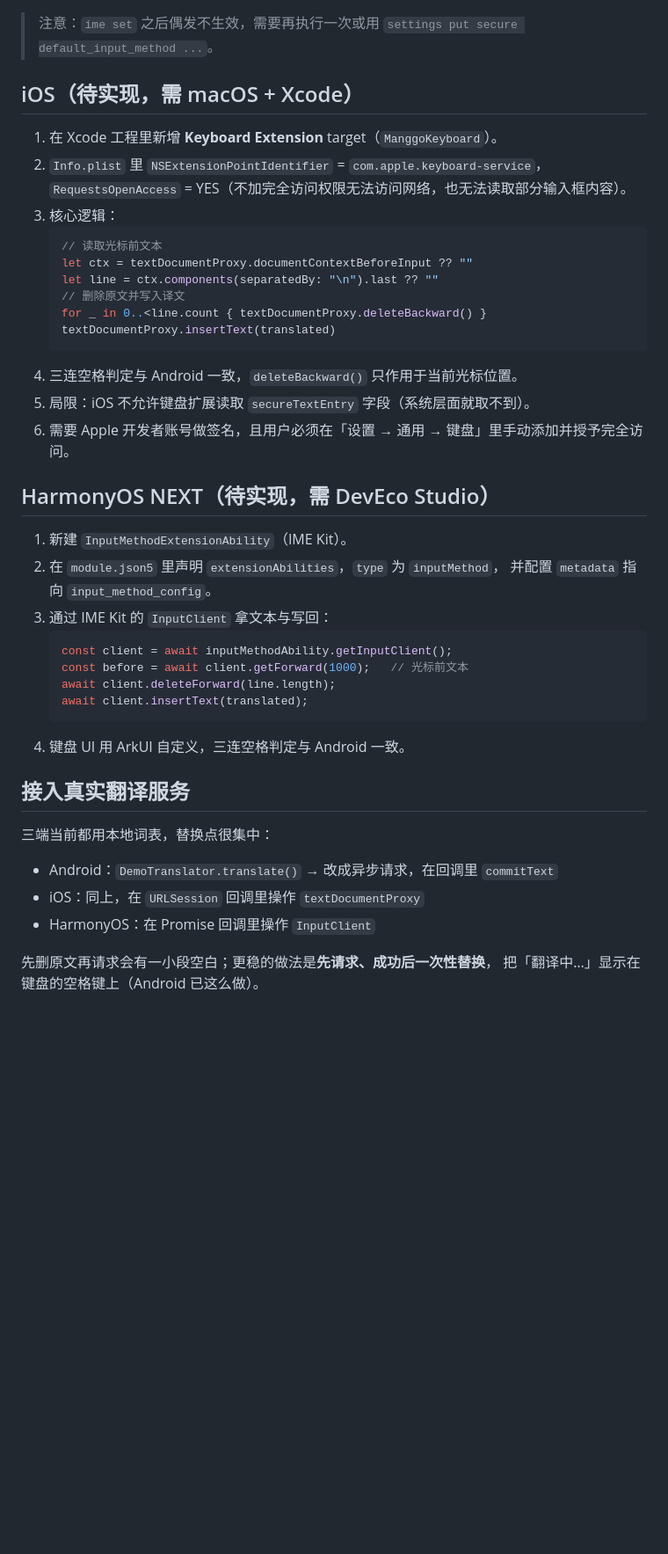
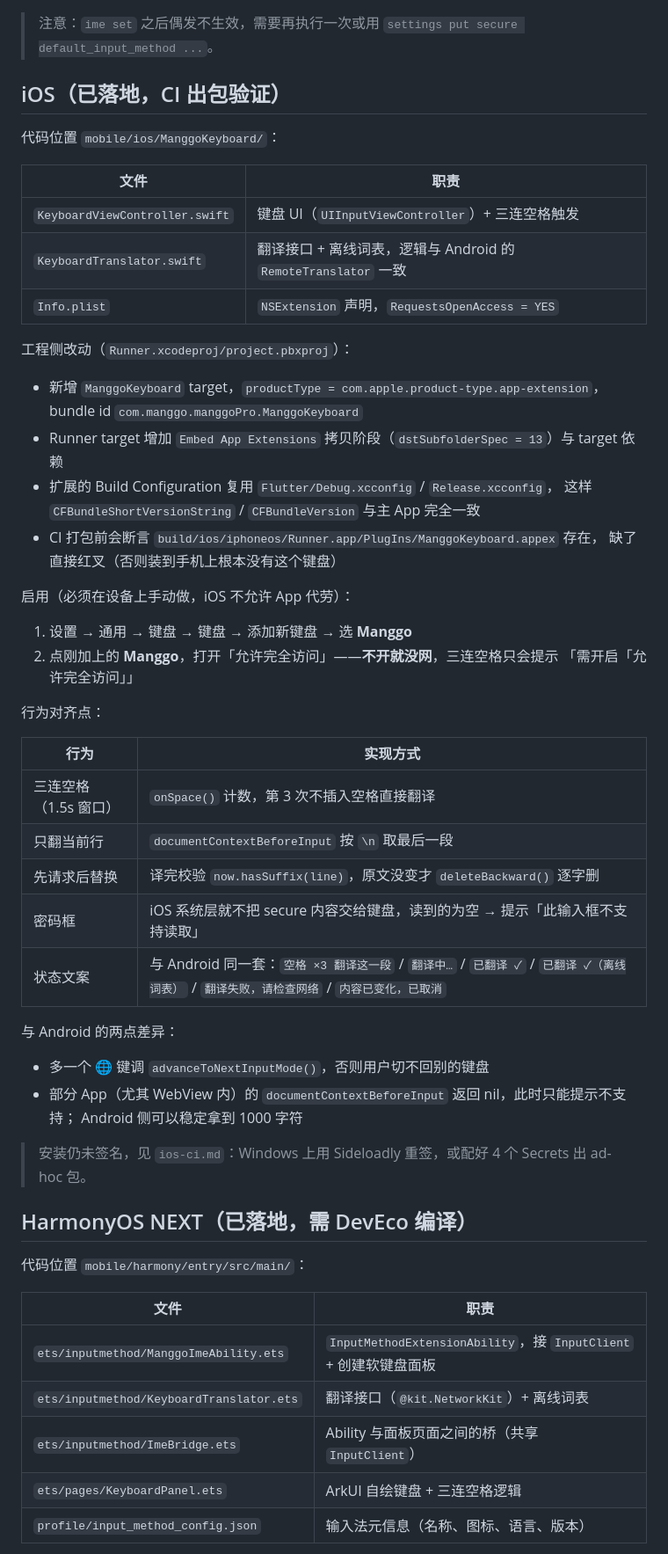
Before and after one commit to programmerguohuajing/manggo-pro-client, a Markdown page: mobile/docs/ime-tri-platform.md, the part around one of its changes. Shown at 88% size. Drawn GitHub-style; blank space fills up the shorter version.

Commit message:
docs(mobile): 三端输入法文档补 iOS / HarmonyOS 落地细节与一致性对照

````diff
--- a/mobile/docs/ime-tri-platform.md
+++ b/mobile/docs/ime-tri-platform.md
@@ -69,45 +69,59 @@ adb shell settings get secure default_input_method   # 确认已切换
 > 注意：`ime set` 之后偶发不生效，需要再执行一次或用
 > `settings put secure default_input_method ...`。
 
-## iOS（待实现，需 macOS + Xcode）
+## iOS（已落地，CI 出包验证）
 
-1. 在 Xcode 工程里新增 **Keyboard Extension** target（`ManggoKeyboard`）。
-2. `Info.plist` 里 `NSExtensionPointIdentifier` = `com.apple.keyboard-service`，
-   `RequestsOpenAccess` = YES（不加完全访问权限无法访问网络，也无法读取部分输入框内容）。
-3. 核心逻辑：
-   ```swift
-   // 读取光标前文本
-   let ctx = textDocumentProxy.documentContextBeforeInput ?? ""
-   let line = ctx.components(separatedBy: "\n").last ?? ""
-   // 删除原文并写入译文
-   for _ in 0..<line.count { textDocumentProxy.deleteBackward() }
-   textDocumentProxy.insertText(translated)
-   ```
-4. 三连空格判定与 Android 一致，`deleteBackward()` 只作用于当前光标位置。
-5. 局限：iOS 不允许键盘扩展读取 `secureTextEntry` 字段（系统层面就取不到）。
-6. 需要 Apple 开发者账号做签名，且用户必须在「设置 → 通用 → 键盘」里手动添加并授予完全访问。
+代码位置 `mobile/ios/ManggoKeyboard/`：
 
-## HarmonyOS NEXT（待实现，需 DevEco Studio）
+| 文件 | 职责 |
+| --- | --- |
+| `KeyboardViewController.swift` | 键盘 UI（`UIInputViewController`）+ 三连空格触发 |
+| `KeyboardTranslator.swift` | 翻译接口 + 离线词表，逻辑与 Android 的 `RemoteTranslator` 一致 |
+| `Info.plist` | `NSExtension` 声明，`RequestsOpenAccess = YES` |
 
-1. 新建 `InputMethodExtensionAbility`（IME Kit）。
-2. 在 `module.json5` 里声明 `extensionAbilities`，`type` 为 `inputMethod`，
-   并配置 `metadata` 指向 `input_method_config`。
-3. 通过 IME Kit 的 `InputClient` 拿文本与写回：
-   ```ts
-   const client = await inputMethodAbility.getInputClient();
-   const before = await client.getForward(1000);   // 光标前文本
-   await client.deleteForward(line.length);
-   await client.insertText(translated);
-   ```
-4. 键盘 UI 用 ArkUI 自定义，三连空格判定与 Android 一致。
+工程侧改动（`Runner.xcodeproj/project.pbxproj`）：
 
-## 接入真实翻译服务
+- 新增 `ManggoKeyboard` target，`productType = com.apple.product-type.app-extension`，
+  bundle id `com.manggo.manggoPro.ManggoKeyboard`
+- Runner target 增加 `Embed App Extensions` 拷贝阶段（`dstSubfolderSpec = 13`）与 target 依赖
+- 扩展的 Build Configuration 复用 `Flutter/Debug.xcconfig` / `Release.xcconfig`，
+  这样 `CFBundleShortVersionString` / `CFBundleVersion` 与主 App 完全一致
+- CI 打包前会断言 `build/ios/iphoneos/Runner.app/PlugIns/ManggoKeyboard.appex` 存在，
+  缺了直接红叉（否则装到手机上根本没有这个键盘）
 
-三端当前都用本地词表，替换点很集中：
+启用（必须在设备上手动做，iOS 不允许 App 代劳）：
 
-- Android：`DemoTranslator.translate()` → 改成异步请求，在回调里 `commitText`
-- iOS：同上，在 `URLSession` 回调里操作 `textDocumentProxy`
-- HarmonyOS：在 Promise 回调里操作 `InputClient`
+1. 设置 → 通用 → 键盘 → 键盘 → 添加新键盘 → 选 **Manggo**
+2. 点刚加上的 **Manggo**，打开「允许完全访问」——**不开就没网**，三连空格只会提示
+   「需开启「允许完全访问」」
 
-先删原文再请求会有一小段空白；更稳的做法是**先请求、成功后一次性替换**，
-把「翻译中…」显示在键盘的空格键上（Android 已这么做）。
+行为对齐点：
+
+| 行为 | 实现方式 |
+| --- | --- |
+| 三连空格（1.5s 窗口） | `onSpace()` 计数，第 3 次不插入空格直接翻译 |
+| 只翻当前行 | `documentContextBeforeInput` 按 `\n` 取最后一段 |
+| 先请求后替换 | 译完校验 `now.hasSuffix(line)`，原文没变才 `deleteBackward()` 逐字删 |
+| 密码框 | iOS 系统层就不把 secure 内容交给键盘，读到的为空 → 提示「此输入框不支持读取」 |
+| 状态文案 | 与 Android 同一套：`空格 ×3 翻译这一段` / `翻译中…` / `已翻译 ✓` / `已翻译 ✓（离线词表）` / `翻译失败，请检查网络` / `内容已变化，已取消` |
+
+与 Android 的两点差异：
+
+- 多一个 **🌐** 键调 `advanceToNextInputMode()`，否则用户切不回别的键盘
+- 部分 App（尤其 WebView 内）的 `documentContextBeforeInput` 返回 nil，此时只能提示不支持；
+  Android 侧可以稳定拿到 1000 字符
+
+> 安装仍未签名，见 `ios-ci.md`：Windows 上用 Sideloadly 重签，或配好 4 个 Secrets 出 ad-hoc 包。
+
+## HarmonyOS NEXT（已落地，需 DevEco 编译）
+
+代码位置 `mobile/harmony/entry/src/main/`：
+
+| 文件 | 职责 |
+| --- | --- |
+| `ets/inputmethod/ManggoImeAbility.ets` | `InputMethodExtensionAbility`，接 `InputClient` + 创建软键盘面板 |
+| `ets/inputmethod/KeyboardTranslator.ets` | 翻译接口（`@kit.NetworkKit`）+ 离线词表 |
+| `ets/inputmethod/ImeBridge.ets` | Ability 与面板页面之间的桥（共享 `InputClient`） |
+| `ets/pages/KeyboardPanel.ets` | ArkUI 自绘键盘 + 三连空格逻辑 |
+| `profile/input_method_config.json` | 输入法元信息（名称、图标、语言、版本） |
+
````
Also changed, not shown: other parts of mobile/docs/ime-tri-platform.md (+46 -2 lines).
